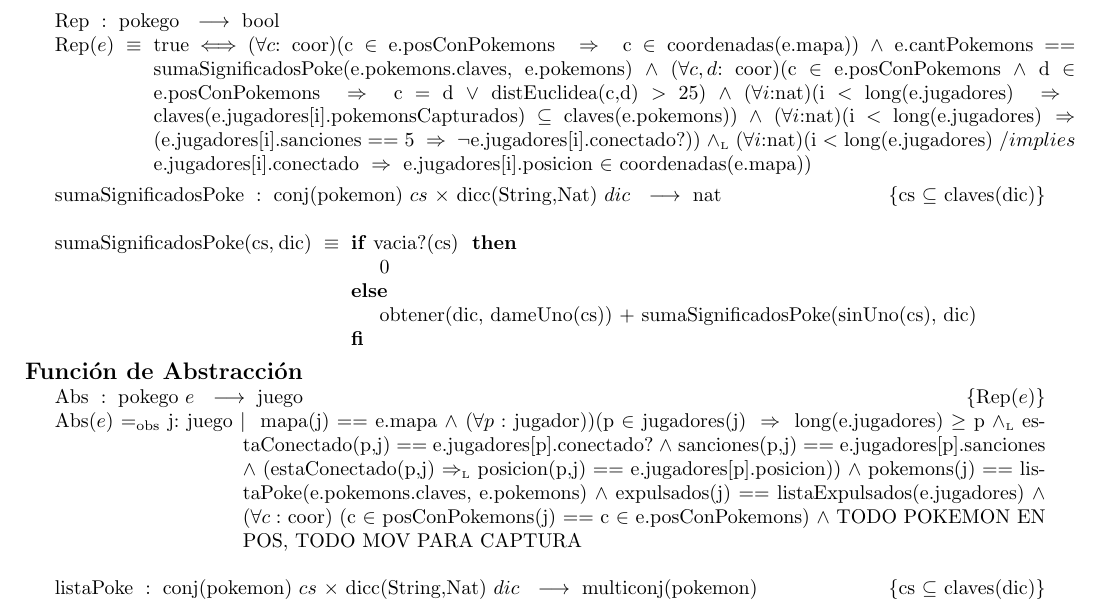
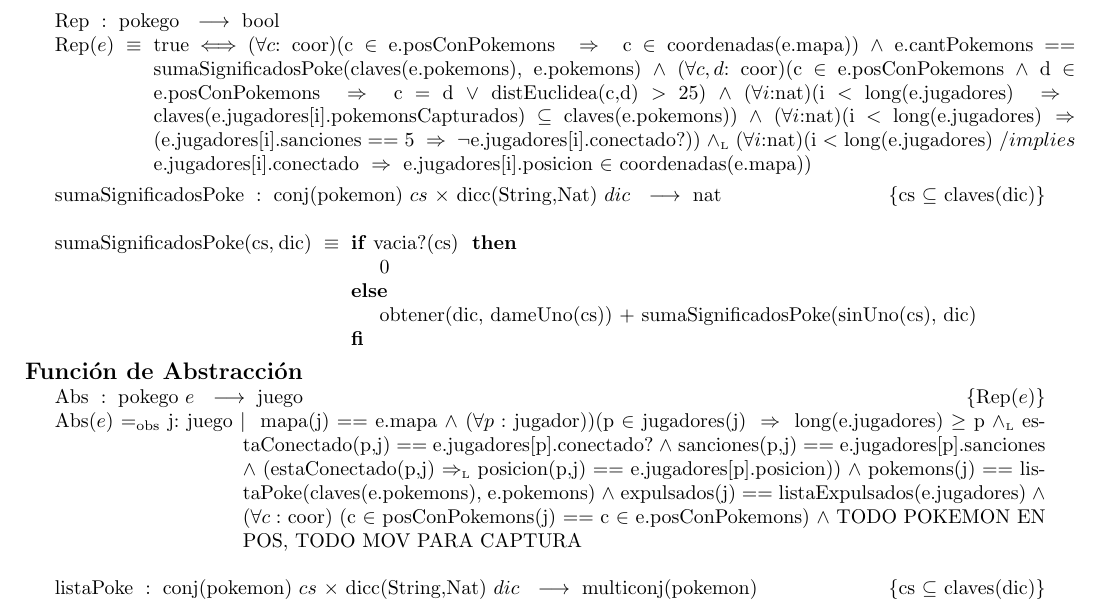
Before and after one commit to ZebaSz/algo2-tp2, a LaTeX document (resolucion.tex, which reads modulos/modulo_juego.tex): part of page 6 of 21, cut so that both start at the same text. Compiled offline with pdfLaTeX.

Commit message:
Gi la da

```diff
--- a/modulos/modulo_juego.tex
+++ b/modulos/modulo_juego.tex
@@ -194,7 +194,7 @@ La cantidad de cada pokémon se guarda en un diccionario basado en trie, usando
 
 
 	\Rep[pokego][e]{
-	($\forall c$: coor)(c $\in$ e.posConPokemons $\implies$ c $\in$ coordenadas(e.mapa)) $\land$ e.cantPokemons == sumaSignificadosPoke(e.pokemons.claves, e.pokemons) $\land$ ($\forall c,d$: coor)(c $\in$ e.posConPokemons $\land$ d $\in$ e.posConPokemons $\implies$ c = d $\lor$ distEuclidea(c,d) $>$ 25) $\land$ ($\forall i$:nat)(i $<$ long(e.jugadores) $\implies$ claves(e.jugadores[i].pokemonsCapturados) $\subseteq$ claves(e.pokemons)) $\land$ ($\forall i$:nat)(i $<$ long(e.jugadores)$\implies$(e.jugadores[i].sanciones == 5 $\implies \neg$e.jugadores[i].conectado?)) $\yluego$ ($\forall i$:nat)(i $<$ long(e.jugadores) $/implies$ e.jugadores[i].conectado $\implies$ e.jugadores[i].posicion $\in$ coordenadas(e.mapa))
+	($\forall c$: coor)(c $\in$ e.posConPokemons $\implies$ c $\in$ coordenadas(e.mapa)) $\land$ e.cantPokemons == sumaSignificadosPoke(claves(e.pokemons), e.pokemons) $\land$ ($\forall c,d$: coor)(c $\in$ e.posConPokemons $\land$ d $\in$ e.posConPokemons $\implies$ c = d $\lor$ distEuclidea(c,d) $>$ 25) $\land$ ($\forall i$:nat)(i $<$ long(e.jugadores) $\implies$ claves(e.jugadores[i].pokemonsCapturados) $\subseteq$ claves(e.pokemons)) $\land$ ($\forall i$:nat)(i $<$ long(e.jugadores)$\implies$(e.jugadores[i].sanciones == 5 $\implies \neg$e.jugadores[i].conectado?)) $\yluego$ ($\forall i$:nat)(i $<$ long(e.jugadores) $/implies$ e.jugadores[i].conectado $\implies$ e.jugadores[i].posicion $\in$ coordenadas(e.mapa))
 	}
 
 	~
@@ -215,7 +215,7 @@ La cantidad de cada pokémon se guarda en un diccionario basado en trie, usando
 	\TituloDis{Función de Abstracción}
 
 	\Abs[pokego]{juego}[e]{j}{
-		mapa(j) == e.mapa $\land$ ($\forall p:$ jugador))(p $\in$ jugadores(j) $\implies$ long(e.jugadores) $\geq$ p $\yluego$ estaConectado(p,j) == e.jugadores[p].conectado? $\land$ sanciones(p,j) == e.jugadores[p].sanciones $\land$ (estaConectado(p,j) $\impluego$ posicion(p,j) == e.jugadores[p].posicion)) $\land$ pokemons(j) == listaPoke(e.pokemons.claves, e.pokemons) $\land$ expulsados(j) == listaExpulsados(e.jugadores) $\land$ ($\forall c:$ coor) (c $\in$ posConPokemons(j) == c $\in$ e.posConPokemons) $\land$ TODO POKEMON EN POS, TODO MOV PARA CAPTURA
+		mapa(j) == e.mapa $\land$ ($\forall p:$ jugador))(p $\in$ jugadores(j) $\implies$ long(e.jugadores) $\geq$ p $\yluego$ estaConectado(p,j) == e.jugadores[p].conectado? $\land$ sanciones(p,j) == e.jugadores[p].sanciones $\land$ (estaConectado(p,j) $\impluego$ posicion(p,j) == e.jugadores[p].posicion)) $\land$ pokemons(j) == listaPoke(claves(e.pokemons), e.pokemons) $\land$ expulsados(j) == listaExpulsados(e.jugadores) $\land$ ($\forall c:$ coor) (c $\in$ posConPokemons(j) == c $\in$ e.posConPokemons) $\land$ TODO POKEMON EN POS, TODO MOV PARA CAPTURA
 	}
 
 	~
```
Also changed, not shown: modulos/modulo_diccString.tex (+2 -2 lines).
